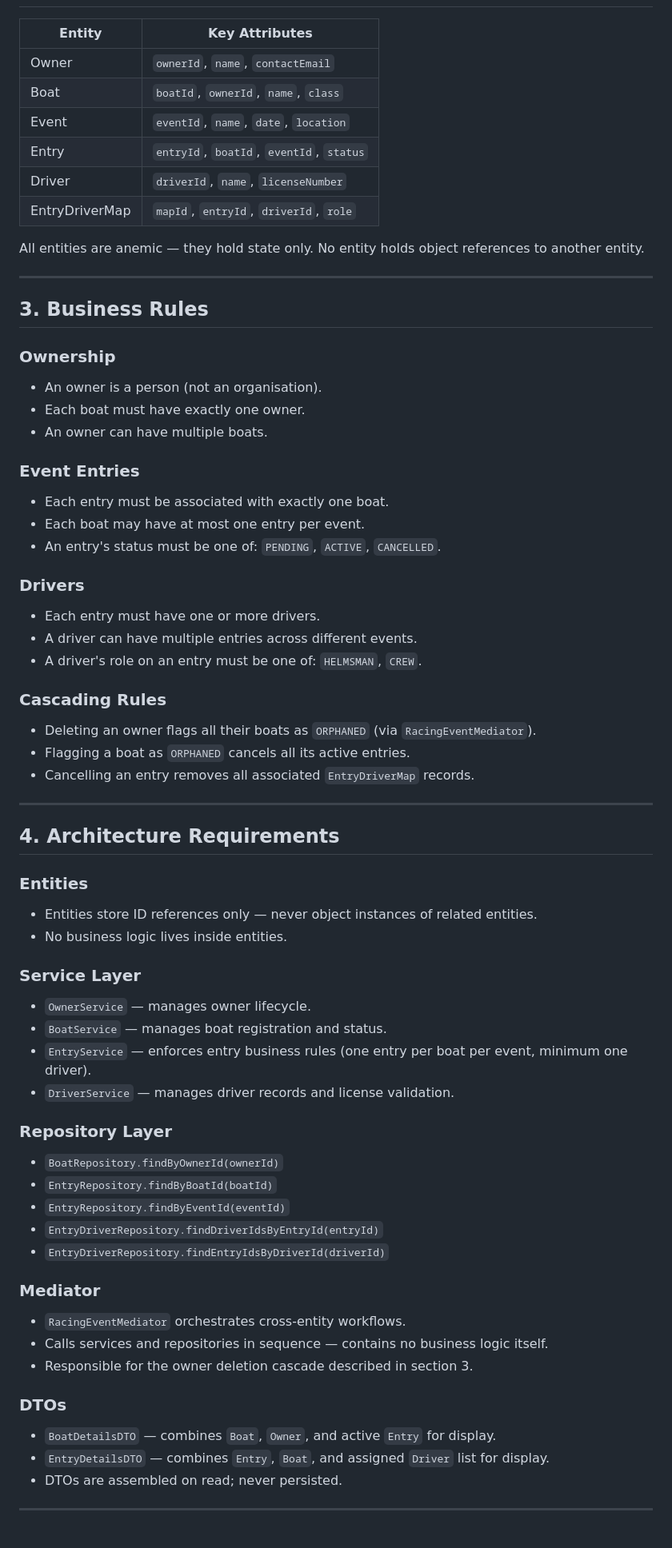
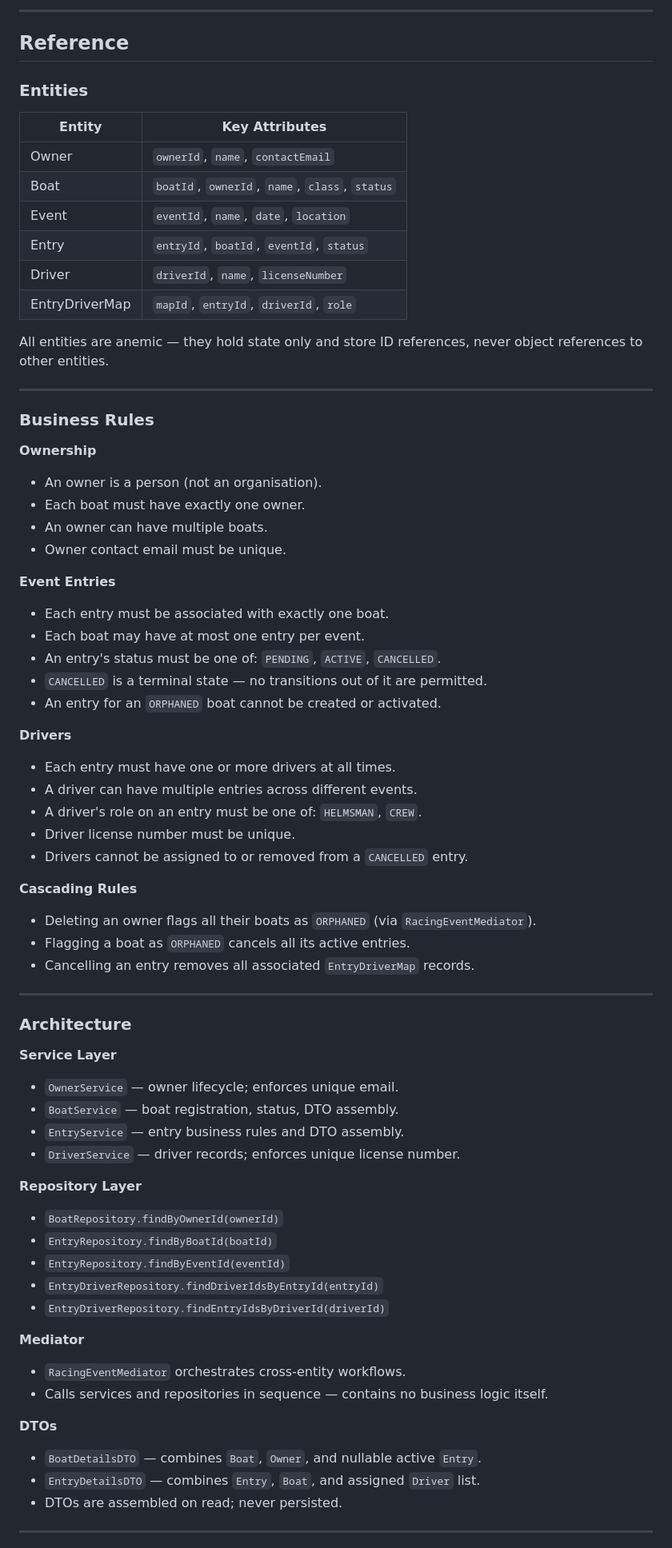
Before and after one commit to adamgoodridge/Race-Entry, a Markdown page: prd.md, the part around one of its changes. Shown at 80% size. Drawn GitHub-style.

```diff
--- a/prd.md
+++ b/prd.md
@@ -13,68 +51,73 @@ A backend application to manage boat racing events, including fleet management,
+---
+
+## Reference
+
+### Entities
 
 | Entity | Key Attributes |
 |---|---|
 | Owner | `ownerId`, `name`, `contactEmail` |
-| Boat | `boatId`, `ownerId`, `name`, `class` |
+| Boat | `boatId`, `ownerId`, `name`, `class`, `status` |
 | Event | `eventId`, `name`, `date`, `location` |
 | Entry | `entryId`, `boatId`, `eventId`, `status` |
 | Driver | `driverId`, `name`, `licenseNumber` |
 | EntryDriverMap | `mapId`, `entryId`, `driverId`, `role` |
 
-All entities are anemic — they hold state only. No entity holds object references to another entity.
+All entities are anemic — they hold state only and store ID references, never object references to other entities.
 
 ---
 
-## 3. Business Rules
+### Business Rules
 
-### Ownership
+**Ownership**
 - An owner is a person (not an organisation).
 - Each boat must have exactly one owner.
 - An owner can have multiple boats.
+- Owner contact email must be unique.
 
-### Event Entries
+**Event Entries**
 - Each entry must be associated with exactly one boat.
 - Each boat may have at most one entry per event.
 - An entry's status must be one of: `PENDING`, `ACTIVE`, `CANCELLED`.
+- `CANCELLED` is a terminal state — no transitions out of it are permitted.
+- An entry for an `ORPHANED` boat cannot be created or activated.
 
-### Drivers
-- Each entry must have one or more drivers.
+**Drivers**
+- Each entry must have one or more drivers at all times.
 - A driver can have multiple entries across different events.
 - A driver's role on an entry must be one of: `HELMSMAN`, `CREW`.
+- Driver license number must be unique.
+- Drivers cannot be assigned to or removed from a `CANCELLED` entry.
 
-### Cascading Rules
+**Cascading Rules**
 - Deleting an owner flags all their boats as `ORPHANED` (via `RacingEventMediator`).
 - Flagging a boat as `ORPHANED` cancels all its active entries.
 - Cancelling an entry removes all associated `EntryDriverMap` records.
 
 ---
 
-## 4. Architecture Requirements
+### Architecture
 
-### Entities
-- Entities store ID references only — never object instances of related entities.
-- No business logic lives inside entities.
+**Service Layer**
+- `OwnerService` — owner lifecycle; enforces unique email.
+- `BoatService` — boat registration, status, DTO assembly.
+- `EntryService` — entry business rules and DTO assembly.
+- `DriverService` — driver records; enforces unique license number.
 
-### Service Layer
-- `OwnerService` — manages owner lifecycle.
-- `BoatService` — manages boat registration and status.
-- `EntryService` — enforces entry business rules (one entry per boat per event, minimum one driver).
-- `DriverService` — manages driver records and license validation.
-
-### Repository Layer
+**Repository Layer**
 - `BoatRepository.findByOwnerId(ownerId)`
 - `EntryRepository.findByBoatId(boatId)`
 - `EntryRepository.findByEventId(eventId)`
 - `EntryDriverRepository.findDriverIdsByEntryId(entryId)`
 - `EntryDriverRepository.findEntryIdsByDriverId(driverId)`
 
-### Mediator
+**Mediator**
 - `RacingEventMediator` orchestrates cross-entity workflows.
 - Calls services and repositories in sequence — contains no business logic itself.
-- Responsible for the owner deletion cascade described in section 3.
 
-### DTOs
-- `BoatDetailsDTO` — combines `Boat`, `Owner`, and active `Entry` for display.
-- `EntryDetailsDTO` — combines `Entry`, `Boat`, and assigned `Driver` list for display.
+**DTOs**
+- `BoatDetailsDTO` — combines `Boat`, `Owner`, and nullable active `Entry`.
+- `EntryDetailsDTO` — combines `Entry`, `Boat`, and assigned `Driver` list.
 - DTOs are assembled on read; never persisted.
 
 ---
```
Also changed, not shown: other parts of prd.md (+65 -37 lines).
